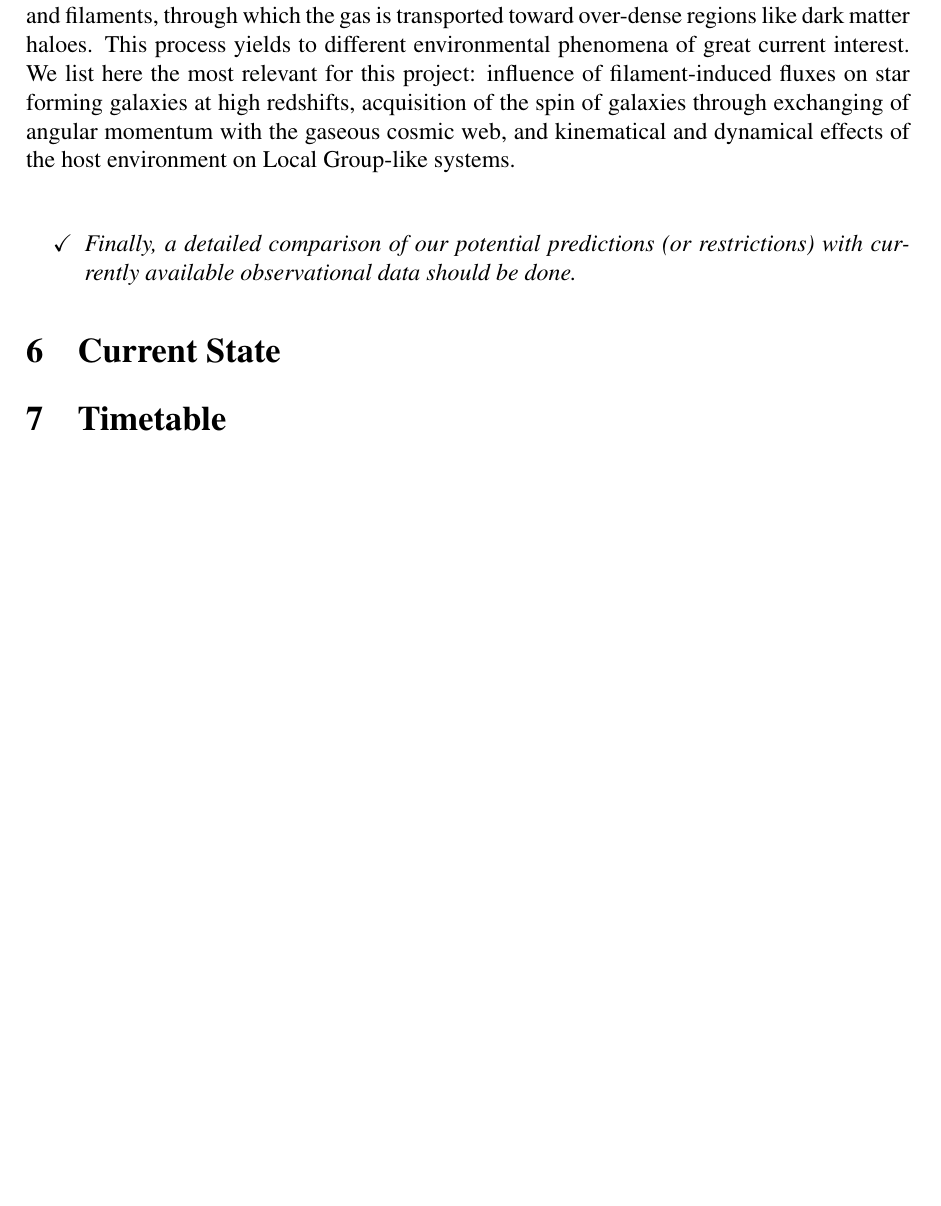
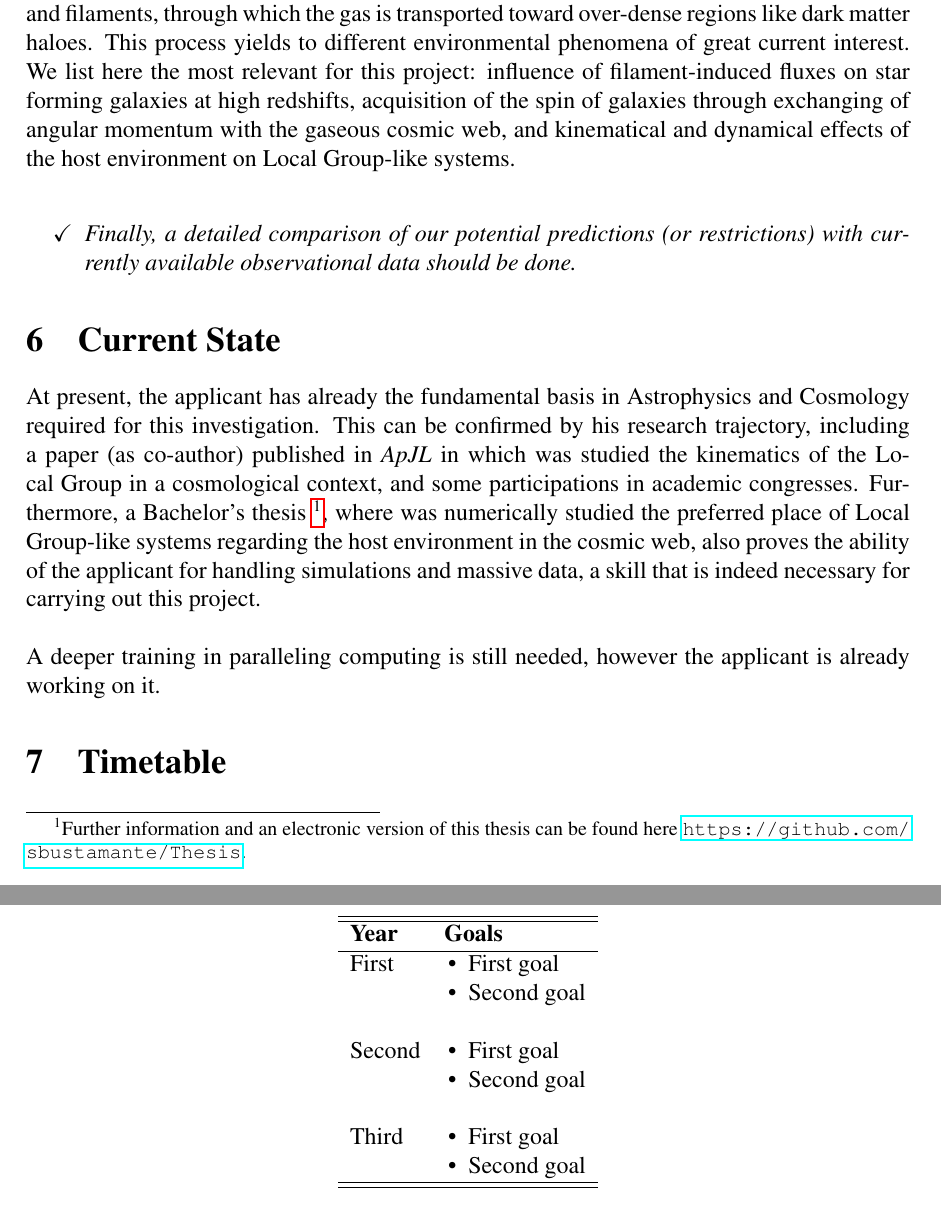
Before and after one commit to sbustamante/DAAD-project, a LaTeX document (proposal.tex, which reads latex/macros.tex): part of page 5 of 5 before the commit and two parts of pages 5 and 6 of 6 after it, the two joined at a grey line, cut so that both start at the same text, the shorter picture padded with empty space. Compiled offline with pdfLaTeX.

Commit message:
Timetable scheme, organizing sections

```diff
--- a/latex/macros.tex
+++ b/latex/macros.tex
@@ -15,6 +15,9 @@
 \newcolumntype{L}{>{\raggedleft}p{0.14\textwidth}}
 \newcolumntype{R}{p{0.8\textwidth}}
 \newcommand\VRule{\color{lightgray}\vrule width 0.5pt}
+
+\usepackage{booktabs}% http://ctan.org/pkg/booktabs
+\newcommand{\tabitem}{~~\llap{\textbullet}~~}
 
 %=========================================================================
 %		INTERNAL MACROS
--- a/proposal.tex
+++ b/proposal.tex
@@ -250,9 +251,55 @@ should be done.}
 %==============================================================================
 
 
+At present, the applicant has already the fundamental basis in Astrophysics and
+Cosmology required for this investigation. This can be confirmed by his research
+trajectory, including a paper (as co-author) published in \textit{ApJL} in which
+was studied the kinematics of the Local Group in a cosmological context, and some
+participations in academic congresses. Furthermore, a Bachelor's thesis
+\footnote{Further information and an electronic version of this
+thesis can be found here \url{https://github.com/sbustamante/Thesis}.}, where was
+numerically studied the preferred place of Local Group-like systems regarding the
+host environment in the cosmic web, also proves the ability of the applicant for
+handling simulations and massive data, a skill that is indeed necessary for
+carrying out this project.
+
+\
+
+A deeper training in paralleling computing is still needed, however the applicant
+is already working on it.
+
+
 %==============================================================================
 \section{Timetable}
 %==============================================================================
+
+\begin{table}[h]
+\begin{flushleft}
+\begin{center}
+  \begin{tabular}{l  l} \hline\hline
+	\centering\textbf{Year} & \textbf{Goals} \\ \hline
+	%First year
+	First
+	& \tabitem First goal \\
+	& \tabitem Second goal\\
+
+	\\
+	%Second year
+	Second
+	& \tabitem First goal \\
+	& \tabitem Second goal\\
+
+	\\
+	%Third year
+	Third
+	& \tabitem First goal \\
+	& \tabitem Second goal\\
+
+	\hline\hline
+  \end{tabular}
+\end{center}
+\end{flushleft}
+\end{table}
 
 
 %==============================================================================
```
Also changed, not shown: proposal.tex (3 more changed lines).
